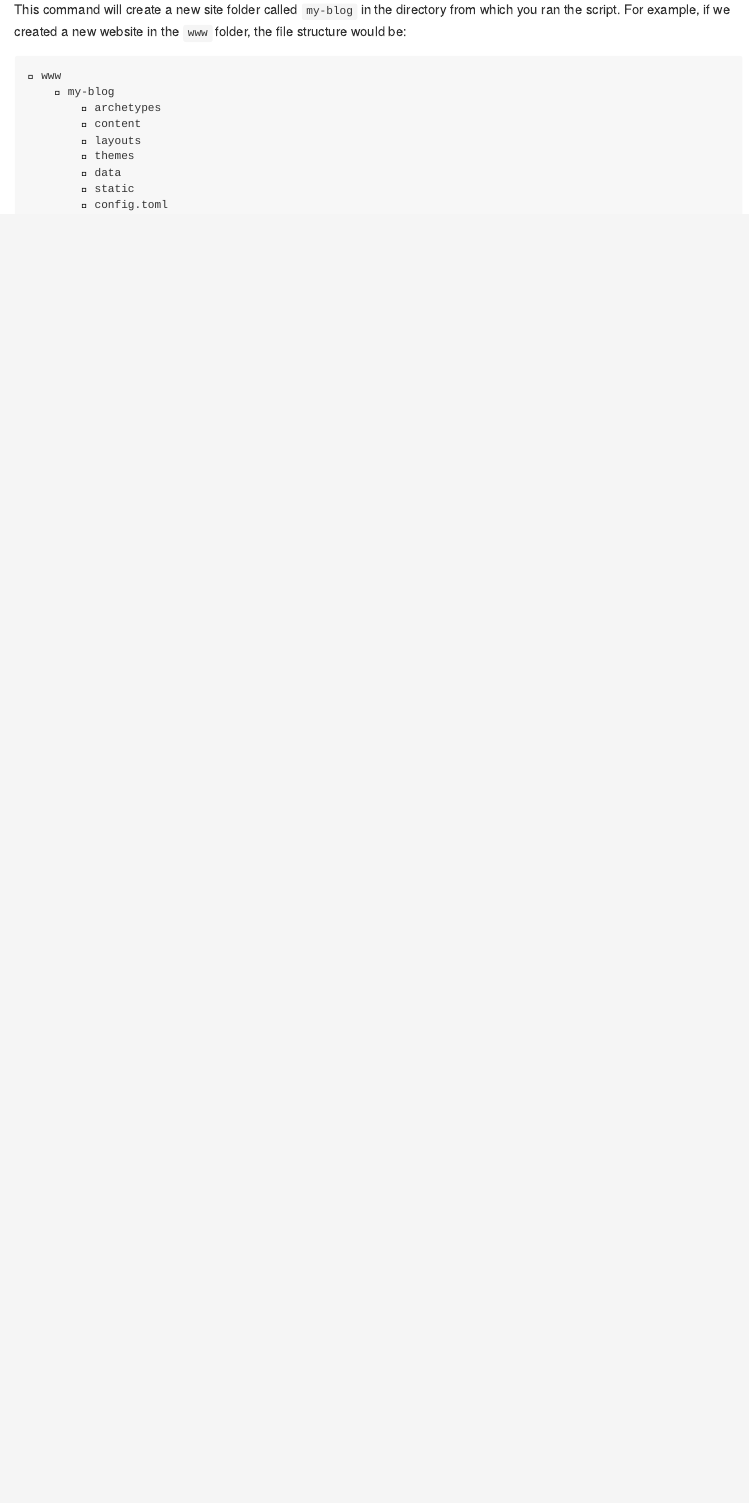
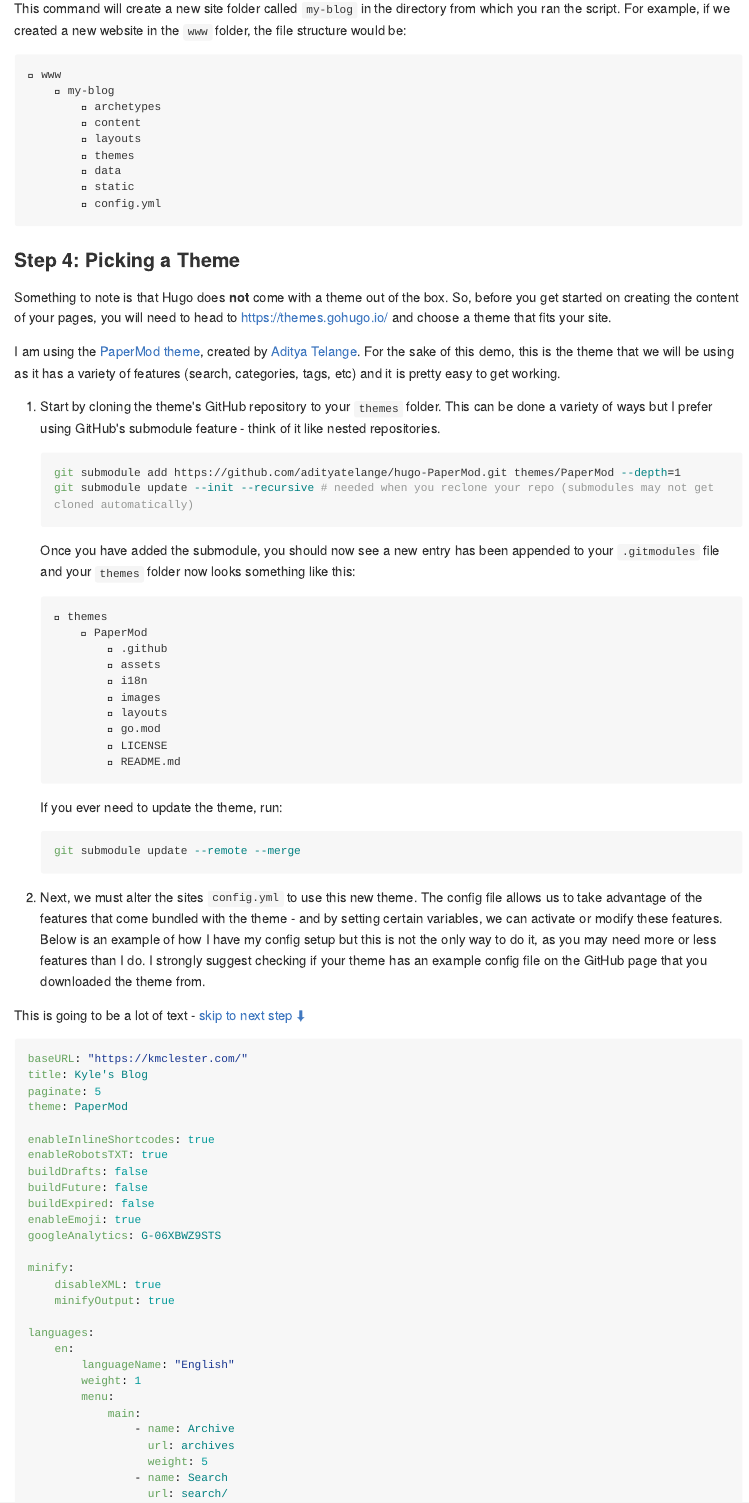
Before and after one commit to dikaia-ai/weekender-blog, a Quarto document (content/posts/hugo/create-blog.qmd): the page in a window 1100 px wide, from 860 px down before the commit and from 1140 px down after it, so that both start at the same text. The pictures show the output file content/posts/hugo/create-blog.md that the author committed with the source, drawn offline in the style of GitHub; long lines of code are wrapped.

Commit message:
updated hugo post

````diff
--- a/content/posts/hugo/create-blog.qmd
+++ b/content/posts/hugo/create-blog.qmd
@@ -6,0 +8,3 @@
+tags:
+    - hugo
+    - blog
@@ -32,4 +39,3 @@
 It is highly recommended to use a version control system for keeping up with changes to
 your website and it is required if you would like to host your site on a service like
 [Netlify](https://www.netlify.com/). If you do not already know how to use GitHub, please
-read through my post on setting up your [first repository](https://kmclester.com/posts/github/first-git/)
@@ -46,7 +55,13 @@
 hugo version
 ```
 
+output:
+
+```bash
+➜  hugo git:(main) ✗ hugo version
+hugo v0.92.1+extended darwin/amd64 BuildDate=unknown
+```
+
 ### Step 3: Create a New Site
 
 ```bash
-hugo new site my-blog
@@ -54,3 +74,4 @@
+![Hugo New Site](/posts/hugo/test.png)
 
 This command will create a new site folder called `my-blog` in the directory from which
 you ran the script. For example, if we created a new website in the `www` folder, the
@@ -65,5 +86,83 @@
         📂 themes
         📂 data
         📂 static
-        📄 config.toml
+        📄 config.yml
 ```
+
+### Step 4: Picking a Theme
+
+Something to note is that Hugo does **not** come with a theme out of the box. So, before you get started on creating the content of your pages, you will need to head to https://themes.gohugo.io/ and choose a theme that fits your site.
+
+I am using the [PaperMod theme](https://github.com/adityatelange/hugo-PaperMod), created by [Aditya Telange](https://github.com/adityatelange). For the sake of this demo, this is the theme that we will be using as it has a variety of features (search, categories, tags, etc) and it is pretty easy to get working.
+
+1. Start by cloning the theme's GitHub repository to your `themes` folder. This can be done a variety of ways but I prefer using GitHub's submodule feature - think of it like nested repositories.
+
+    ```bash
+    git submodule add https://github.com/adityatelange/hugo-PaperMod.git themes/PaperMod --depth=1
+    git submodule update --init --recursive # needed when you reclone your repo (submodules may not get cloned automatically)
+    ```
+
+    Once you have added the submodule, you should now see a new entry has been appended to your `.gitmodules` file and your `themes` folder now looks something like this:
+
+    ```bash
+    📂 themes
+        📂 PaperMod
+            📂 .github
+            📂 assets
+            📂 i18n
+            📂 images
+            📂 layouts
+            📄 go.mod
+            📄 LICENSE
+            📄 README.md
+    ```
+
+    If you ever need to update the theme, run:
+
+    ```bash
+    git submodule update --remote --merge
+    ```
+
+2. Next, we must alter the sites `config.yml` to use this new theme. The config file allows us to take advantage of the features that come bundled with the theme - and by setting certain variables, we can activate or modify these features. Below is an example of how I have my config setup but this is not the only way to do it, as you may need more or less features than I do. I strongly suggest checking if your theme has an example config file on the GitHub page that you downloaded the theme from.
+
+This is going to be a lot of text - [skip to next step ⬇️](https://kmclester/posts/hugo/create-blog/#serve-hugo-site)
+
+```yaml
+baseURL: "https://kmclester.com/"
+title: Kyle's Blog
+paginate: 5
+theme: PaperMod
+
+enableInlineShortcodes: true
+enableRobotsTXT: true
+buildDrafts: false
+buildFuture: false
+buildExpired: false
+enableEmoji: true
+googleAnalytics: G-06XBWZ9STS
+
+minify:
+    disableXML: true
+    minifyOutput: true
+
+languages:
+    en:
+        languageName: "English"
+        weight: 1
+        menu:
+            main:
+                - name: Archive
+                  url: archives
+                  weight: 5
+                - name: Search
+                  url: search/
+                  weight: 10
+                - name: Tags
+                  url: tags/
+                  weight: 10
+                - name: Categories
+                  url: categories/
+                  weight: 10
+                - name: Contact
+                  url: contact/
+                  weight: 2
@@ -69,0 +181,12 @@
+    defaultTheme: auto
+    ShowShareButtons: true
+    ShowReadingTime: true
+    displayFullLangName: true
+    ShowPostNavLinks: true
+    ShowBreadCrumbs: true
+    ShowCodeCopyButtons: true
+    ShowToc: true
+
+    homeInfoParams:
+        Title: "Welcome!"
+        Content: >
@@ -69,0 +197,17 @@
+        - name: github
+          url: "https://github.com/kmcleste"
+        - name: RsS
+          url: "index.xml"
+
+    editPost:
+        URL: "https://github.com/kmcleste/personal-blog/tree/main/content"
+        Text: "Suggest Changes"
+        appendFilePath: true
+
+    analytics:
+        google:
+            SiteVerificationTag: "G-06XBWZ9STS"
+
+taxonomies:
+    category: categories
+    tag: tags
@@ -69,0 +219,29 @@
+            unsafe: true
+
+privacy:
+    vimeo:
+        disabled: false
+        simple: true
+
+    twitter:
+        disabled: false
+        enableDNT: true
+        simple: true
+
+    instagram:
+        disabled: false
+        simple: true
+
+    youtube:
+        disabled: false
+        privacyEnhanced: true
+
+services:
+    instagram:
+        disableInlineCSS: true
+    twitter:
+        disableInlineCSS: true
+```
+
+
+## Serve Hugo Site
````
Also changed, not shown: content/posts/hugo/create-blog.md, content/posts/hugo/test.png (added), content/posts/hugo/create-blog.qmd (41 more changed lines).
